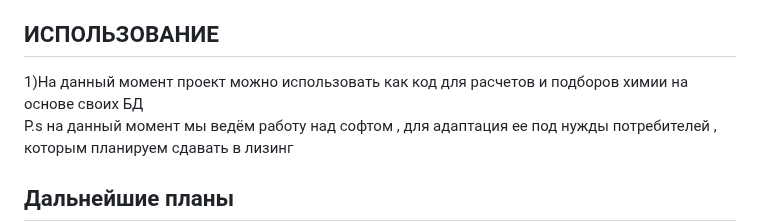
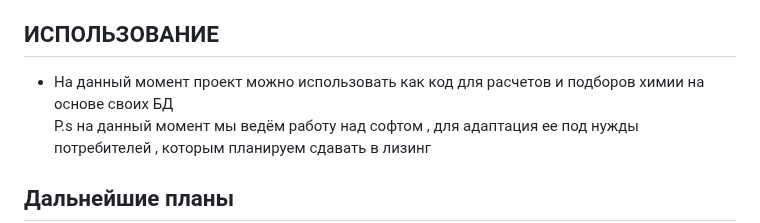
Before and after one commit to a-s228322/Petrol-2.0, a Markdown page: README.md, the part around the change. GitHub-like rendering.

```diff
--- a/README.md
+++ b/README.md
@@ -78,7 +78,7 @@ telegram links:
  - Взаимодействия с потенциальными заказчиками на конференциях ( предложение о коллабе на CollabDay от ПАО Татнефть )
  - Заявка проекта на финансирование за счёт грантовых средств
  ## ИСПОЛЬЗОВАНИЕ
- 1)На данный момент проект можно использовать как код для расчетов и подборов химии на основе своих БД
+ - На данный момент проект можно использовать как код для расчетов и подборов химии на основе своих БД
   P.s на данный момент мы ведём работу над софтом , для адаптация  ее под нужды потребителей , которым планируем сдавать в лизинг
  ## Дальнейшие планы
  - Подбор дополнительных фичей совместно с экспертами в облисти химии нефти и газа
```
